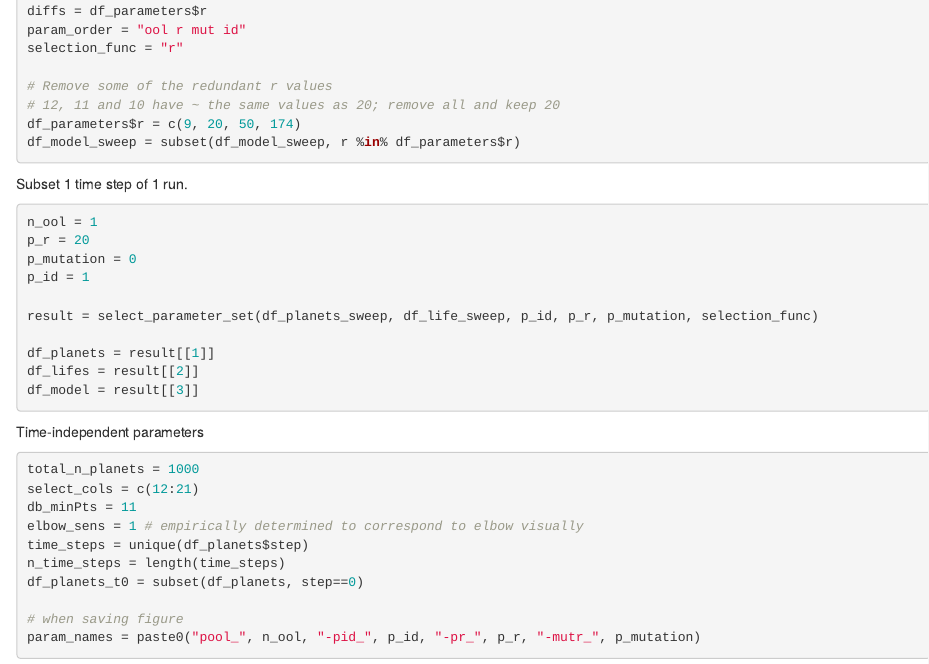
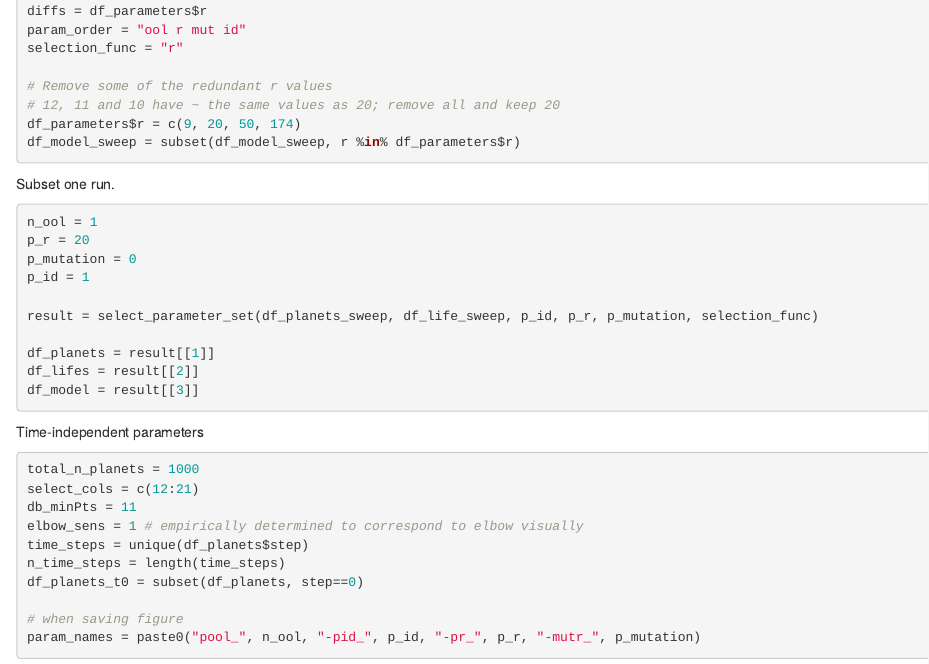
Before and after one commit to hbsmith/SmithSinapayen2024, an R Markdown document (analysis/cluster-timeplots.Rmd): the page in a window 1100 px wide, from 510 px down. Rendered offline with R 4.5, knitr and Pandoc, with nearby package versions; the code chunks are not run, so their results and figures are left out.

Commit message:
Update cluster-timeplots.Rmd
typo

````diff
--- a/analysis/cluster-timeplots.Rmd
+++ b/analysis/cluster-timeplots.Rmd
@@ -47,7 +47,7 @@ df_model_sweep = subset(df_model_sweep, r %in% df_parameters$r)
 ```
 
 
-Subset 1 time step of 1 run.
+Subset one run.
 
 ```{r}
 n_ool = 1
````
